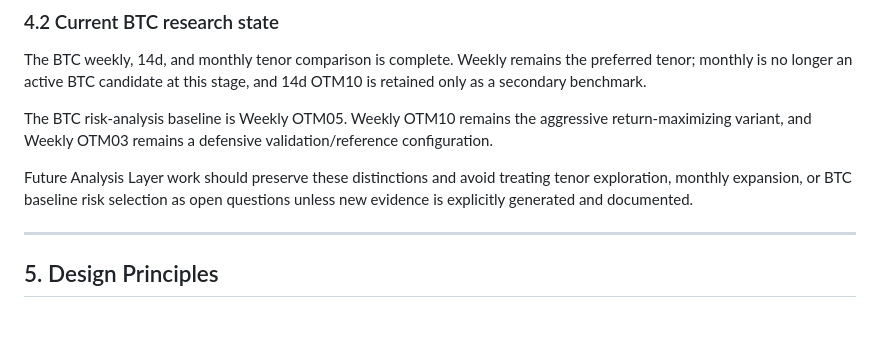
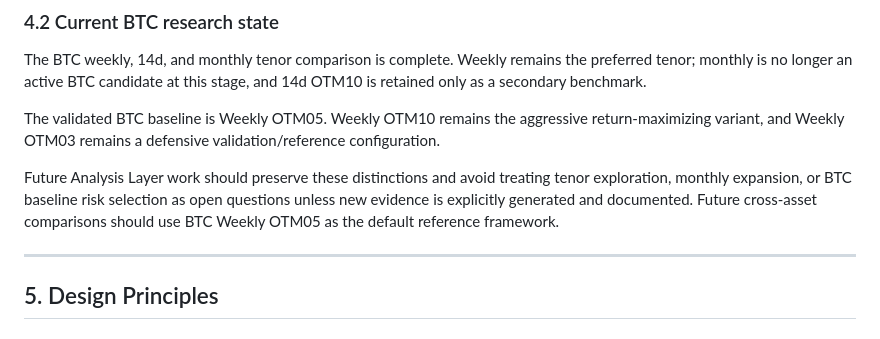
Before and after one commit to yacokir/ccw, a Markdown page: docs/02_architecture.md, the part around the change. GitHub-like rendering.

```diff
--- a/docs/02_architecture.md
+++ b/docs/02_architecture.md
@@ -92,9 +92,9 @@ This coexistence is intentional for now to avoid retroactive renaming of indexed
 
 The BTC weekly, 14d, and monthly tenor comparison is complete. Weekly remains the preferred tenor; monthly is no longer an active BTC candidate at this stage, and 14d OTM10 is retained only as a secondary benchmark.
 
-The BTC risk-analysis baseline is Weekly OTM05. Weekly OTM10 remains the aggressive return-maximizing variant, and Weekly OTM03 remains a defensive validation/reference configuration.
+The validated BTC baseline is Weekly OTM05. Weekly OTM10 remains the aggressive return-maximizing variant, and Weekly OTM03 remains a defensive validation/reference configuration.
 
-Future Analysis Layer work should preserve these distinctions and avoid treating tenor exploration, monthly expansion, or BTC baseline risk selection as open questions unless new evidence is explicitly generated and documented.
+Future Analysis Layer work should preserve these distinctions and avoid treating tenor exploration, monthly expansion, or BTC baseline risk selection as open questions unless new evidence is explicitly generated and documented. Future cross-asset comparisons should use BTC Weekly OTM05 as the default reference framework.
 
 ---
 
```
Also changed, not shown: backlog/current.md (+9 -3 lines), docs/05_decisions.md (+24 -0 lines).
